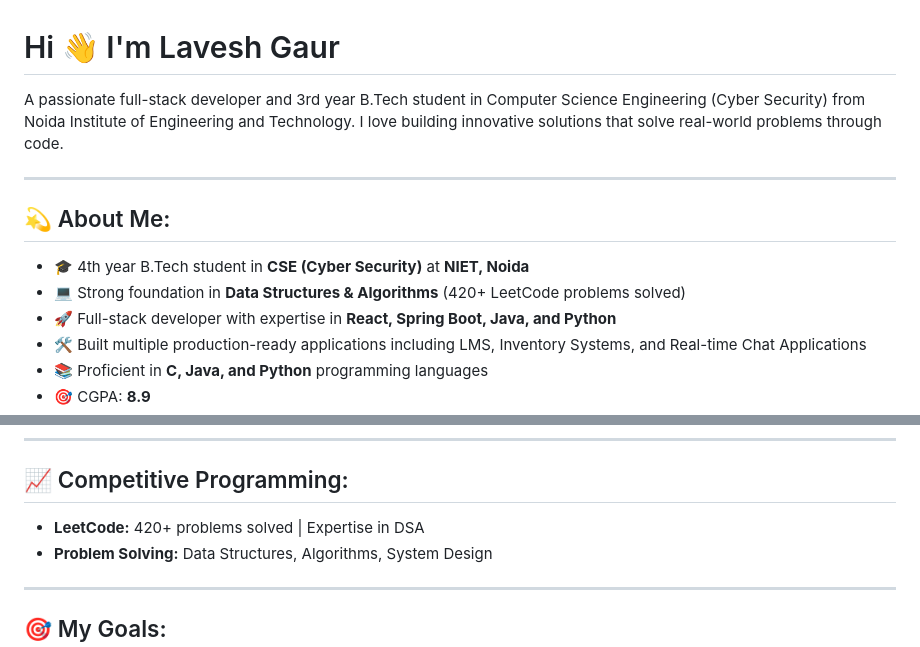
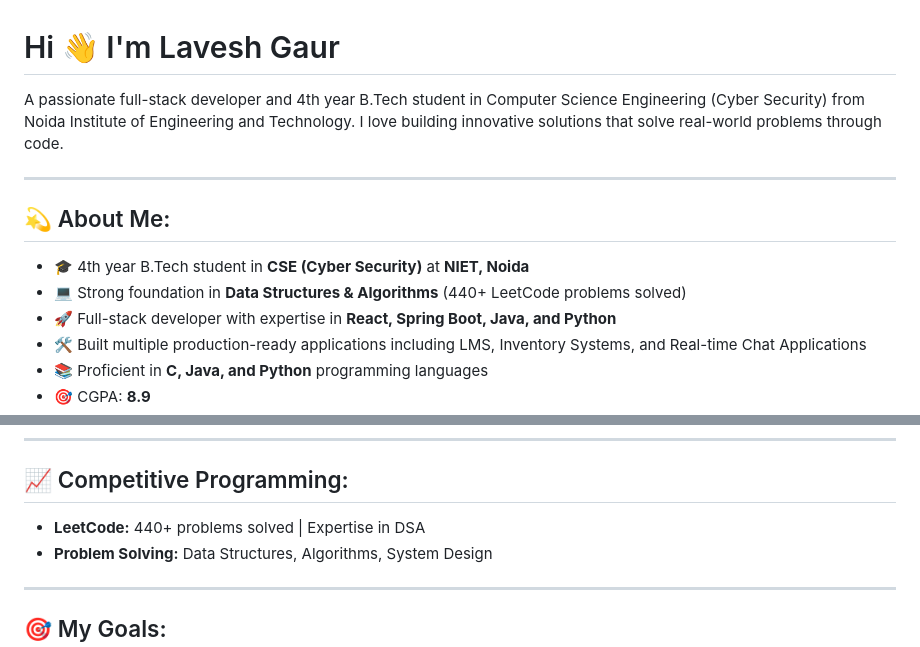
Before and after one commit to laveshgaur/laveshgaur, a Markdown page: README.md, 2 parts joined by grey strips. Drawn GitHub-style.

Commit message:
Update README with current education and LeetCode stats

```diff
--- a/README.md
+++ b/README.md
@@ -1,12 +1,12 @@
 # Hi 👋 I'm Lavesh Gaur
 
-A passionate full-stack developer and 3rd year B.Tech student in Computer Science Engineering (Cyber Security) from Noida Institute of Engineering and Technology. I love building innovative solutions that solve real-world problems through code.
+A passionate full-stack developer and 4th year B.Tech student in Computer Science Engineering (Cyber Security) from Noida Institute of Engineering and Technology. I love building innovative solutions that solve real-world problems through code.
 
 ---
 
 ## 💫 About Me:
 - 🎓 4th year B.Tech student in **CSE (Cyber Security)** at **NIET, Noida**
-- 💻 Strong foundation in **Data Structures & Algorithms** (420+ LeetCode problems solved)
+- 💻 Strong foundation in **Data Structures & Algorithms** (440+ LeetCode problems solved)
 - 🚀 Full-stack developer with expertise in **React, Spring Boot, Java, and Python**
 - 🛠️ Built multiple production-ready applications including LMS, Inventory Systems, and Real-time Chat Applications
 - 📚 Proficient in **C, Java, and Python** programming languages
@@ -89,7 +89,7 @@ Real-time web chat application with WebSocket support for bi-directional communi
 ---
 
 ## 📈 Competitive Programming:
-- **LeetCode:** 420+ problems solved | Expertise in DSA
+- **LeetCode:** 440+ problems solved | Expertise in DSA
 - **Problem Solving:** Data Structures, Algorithms, System Design
 
 ---
```
